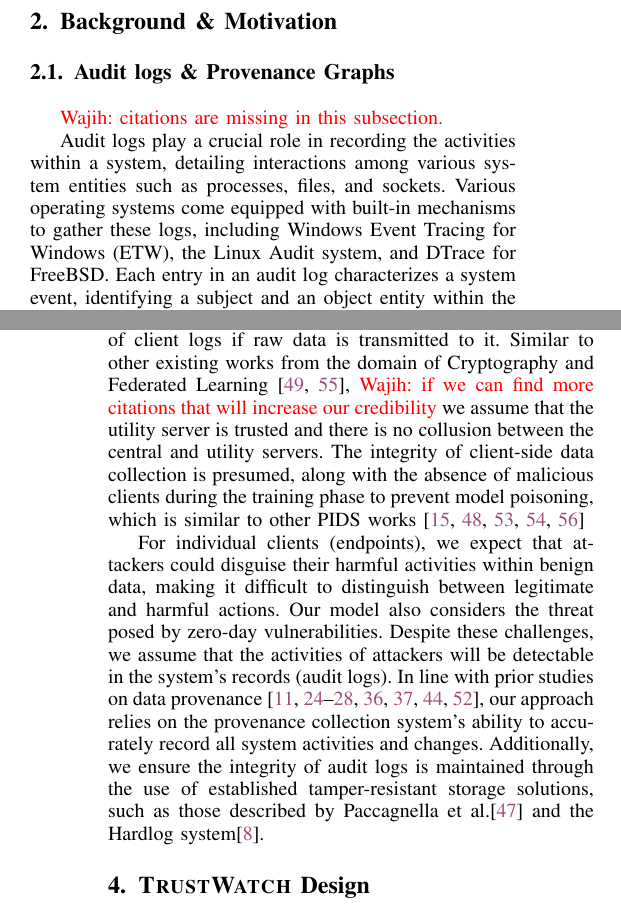
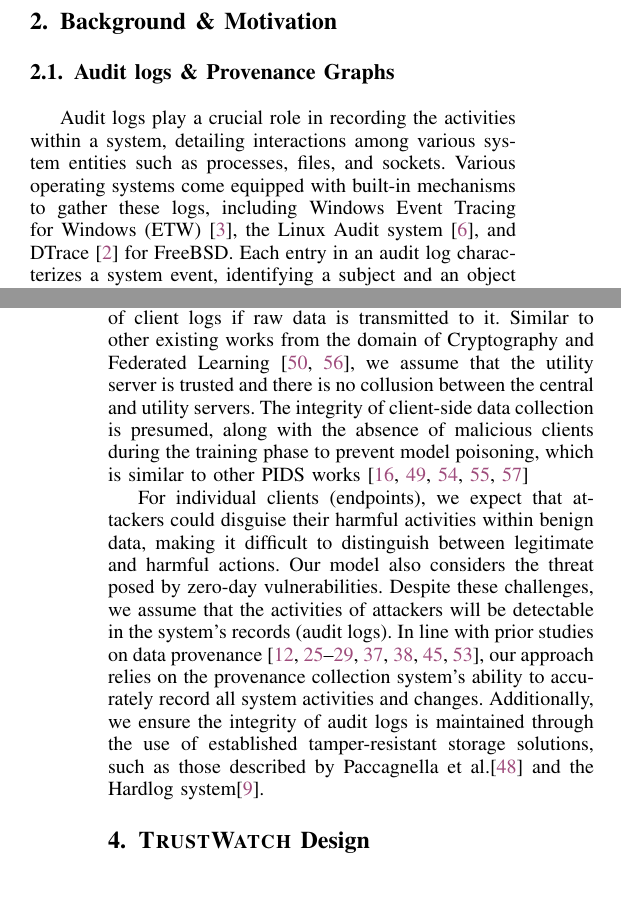
Before and after one commit to DART-Laboratory/gestalt, a LaTeX paper (paper/main.tex, which reads paper/background.tex, paper/threat.tex): two parts of the columns of pages 2 and 5 of 15, joined at a grey line, cut so that both start at the same text, the shorter picture padded with empty space. Compiled offline with pdfLaTeX; a missing font is replaced by an installed copy or a similar font; a LaTeX package or settings file that is missing is left out.

Commit message:
fixed comments

```diff
--- a/paper/background.tex
+++ b/paper/background.tex
@@ -13,10 +13,10 @@
 %\wajih{make a macro for Provenance-based IDS which is PIDS and use PIDS everywhere where you say intrusion detection. It saves space and also narrows the scope of our paper to PIDS. Use macros for words like word2vec, etc. because of letter capitalization. Also convert the words like Graph Neural Network into GNN to save space.}
 
 \subsection{Audit logs \& Provenance Graphs}
-\wajih{citations are missing in this subsection.}
+%\wajih{citations are missing in this subsection.}
 %\wajih{Add one or two paragraphs explaining provenance graphs. Give information about what is present in audit logs. Provide information about how to convert audit logs into provenance graphs. }
 
-Audit logs play a crucial role in recording the activities within a system, detailing interactions among various system entities such as processes, files, and sockets. Various operating systems come equipped with built-in mechanisms to gather these logs, including Windows Event Tracing for Windows (ETW), the Linux Audit system, and DTrace for FreeBSD. Each entry in an audit log characterizes a system event, identifying a subject and an object entity within the system. Moreover, these records include additional contextual attributes, including process names, file names, and socket IP addresses.
+Audit logs play a crucial role in recording the activities within a system, detailing interactions among various system entities such as processes, files, and sockets. Various operating systems come equipped with built-in mechanisms to gather these logs, including Windows Event Tracing for Windows (ETW)~\cite{windowsaudit}, the Linux Audit system~\cite{linuxaudit}, and DTrace~\cite{dtrace} for FreeBSD. Each entry in an audit log characterizes a system event, identifying a subject and an object entity within the system. Moreover, these records include additional contextual attributes, including process names, file names, and socket IP addresses.
 
 Data provenance employs the concept of modeling the causal links among different system entities. Fundamentally, it utilizes system logs to construct a dependency graph that captures the relationships between events. Within this graph, nodes symbolize system entities such as processes, files, and sockets, while the edges represent various system syscalls. This provenance graph is instrumental in analyzing the activities of different system entities and plays a vital role in identifying anomalous or malicious entities.
 
--- a/paper/threat.tex
+++ b/paper/threat.tex
@@ -3,7 +3,9 @@
 
 % \wajih{I thought we assume that the central server could act maliciously. If that is the case, then you need to rewrite the previous sentence because it is giving the wrong impression.}
 
-Our threat model assumes that the central server operates with integrity, conducting the federated averaging process without malicious objectives. However, we recognize the risk that the central server could compromise the privacy of client logs if raw data is transmitted to it. Similar to other existing works from the domain of Cryptography and Federated Learning~\cite{roy2020crypte,wu2022federated}, \wajih{if we can find more citations that will increase our credibility} we assume that the utility server is trusted and there is no collusion between the central and utility servers. The integrity of client-side data collection is presumed, along with the absence of malicious clients during the training phase to prevent model poisoning, which is similar to other PIDS works~\cite{cheng2023kairos,flash2024,yangprographer,wang2022threatrace,provdetector2020}
+%\wajih{if we can find more citations that will increase our credibility}
+
+Our threat model assumes that the central server operates with integrity, conducting the federated averaging process without malicious objectives. However, we recognize the risk that the central server could compromise the privacy of client logs if raw data is transmitted to it. Similar to other existing works from the domain of Cryptography and Federated Learning~\cite{roy2020crypte,wu2022federated},  we assume that the utility server is trusted and there is no collusion between the central and utility servers. The integrity of client-side data collection is presumed, along with the absence of malicious clients during the training phase to prevent model poisoning, which is similar to other PIDS works~\cite{cheng2023kairos,flash2024,yangprographer,wang2022threatrace,provdetector2020}
 
 For individual clients (endpoints), we expect that attackers could disguise their harmful activities within benign data, making it difficult to distinguish between legitimate and harmful actions. Our model also considers the threat posed by zero-day vulnerabilities. Despite these challenges, we assume that the activities of attackers will be detectable in the system's records (audit logs). In line with prior studies on data provenance~\cite{nodoze2019, priotracker2018, mzx2016, bates2017transparent,omegalog,rapsheet2020,provthings2018,dossier,inam2023sok,poirot2019}, our approach relies on the provenance collection system's ability to accurately record all system activities and changes. Additionally, we ensure the integrity of audit logs is maintained through the use of established tamper-resistant storage solutions, such as those described by Paccagnella et al.\cite{paccagnella2020custos} and the Hardlog system\cite{hardlog}.
 
```
